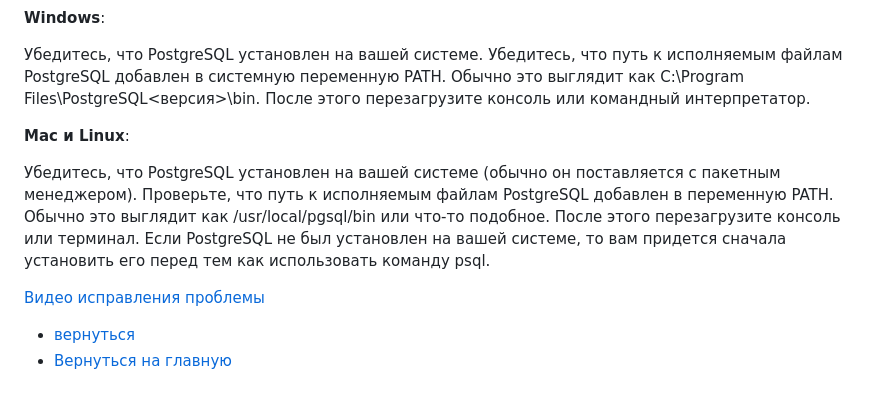
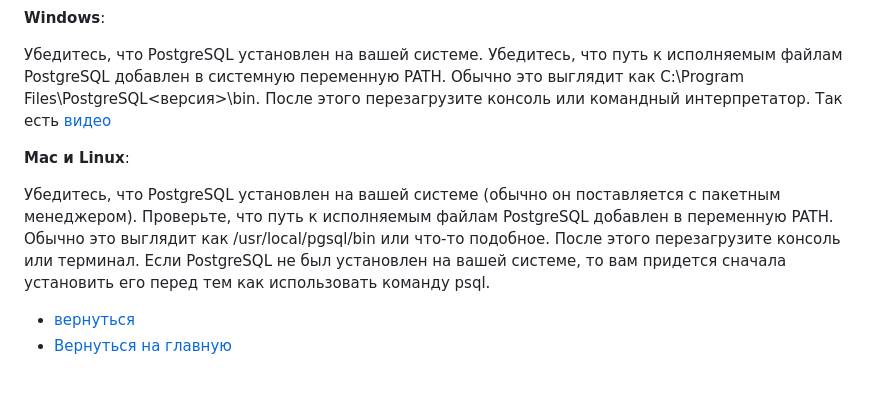
Before and after one commit to AsQqqq/culturo, a Markdown page: GitAssets/MD/ERROR.md, the part around the change. Rendered like a GitHub page.

```diff
--- a/GitAssets/MD/ERROR.md
+++ b/GitAssets/MD/ERROR.md
@@ -42,6 +42,7 @@ operable program or batch file.
 Убедитесь, что PostgreSQL установлен на вашей системе.
 Убедитесь, что путь к исполняемым файлам PostgreSQL добавлен в системную переменную PATH. Обычно это выглядит как C:\Program Files\PostgreSQL\<версия>\bin.
 После этого перезагрузите консоль или командный интерпретатор.
+Так есть [видео](https://youtu.be/UKZOp8XCf_Q)
 
 
 **Mac и Linux**:
@@ -51,7 +52,5 @@ operable program or batch file.
 После этого перезагрузите консоль или терминал.
 Если PostgreSQL не был установлен на вашей системе, то вам придется сначала установить его перед тем как использовать команду psql.
 
-[Видео исправления проблемы](https://youtu.be/UKZOp8XCf_Q)
-
 - [вернуться](#путеводитель)
 - [Вернуться на главную](https://github.com/AsQqqq/culturo#настройка-postgresql)
```
Also changed, not shown: README.md (+2 -8 lines).
